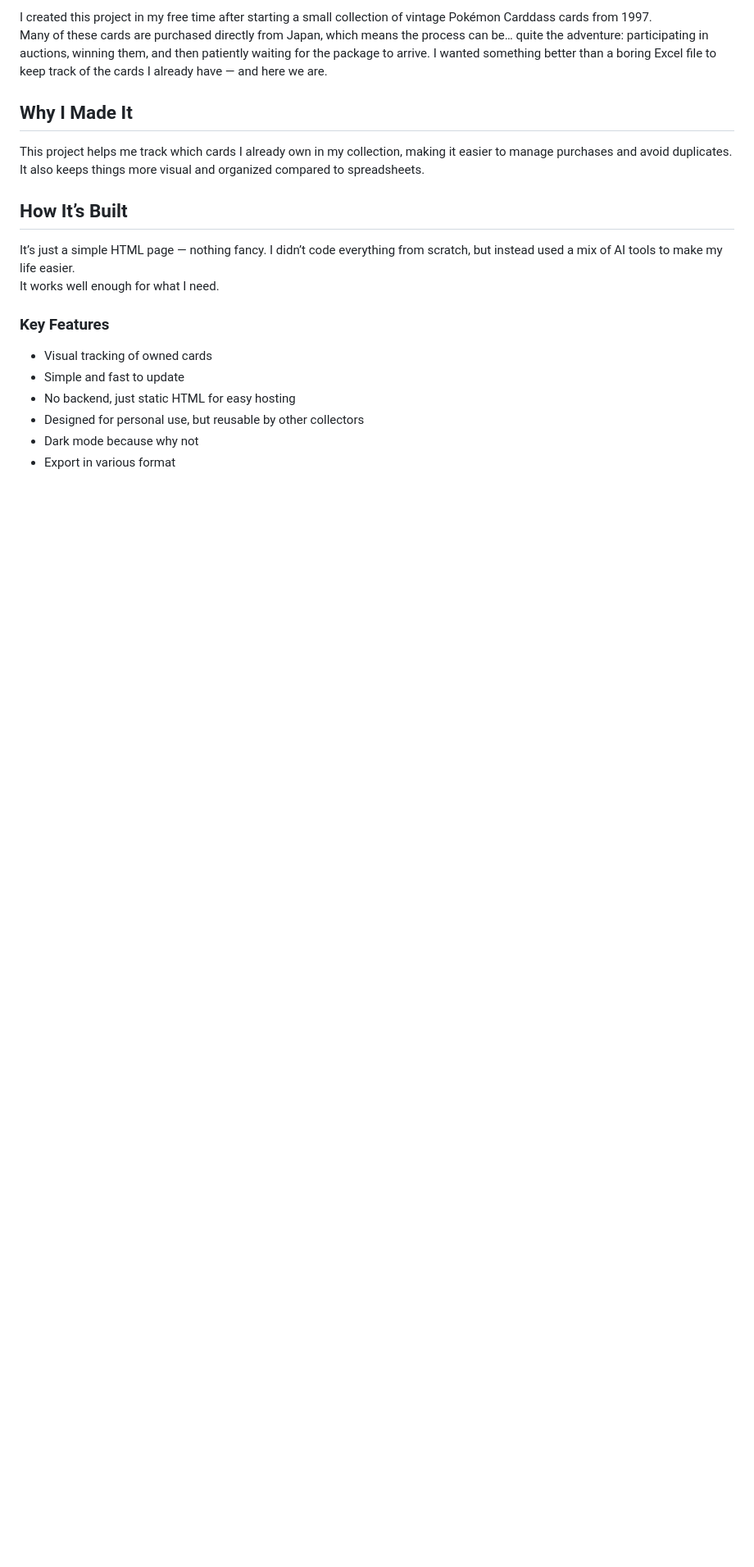
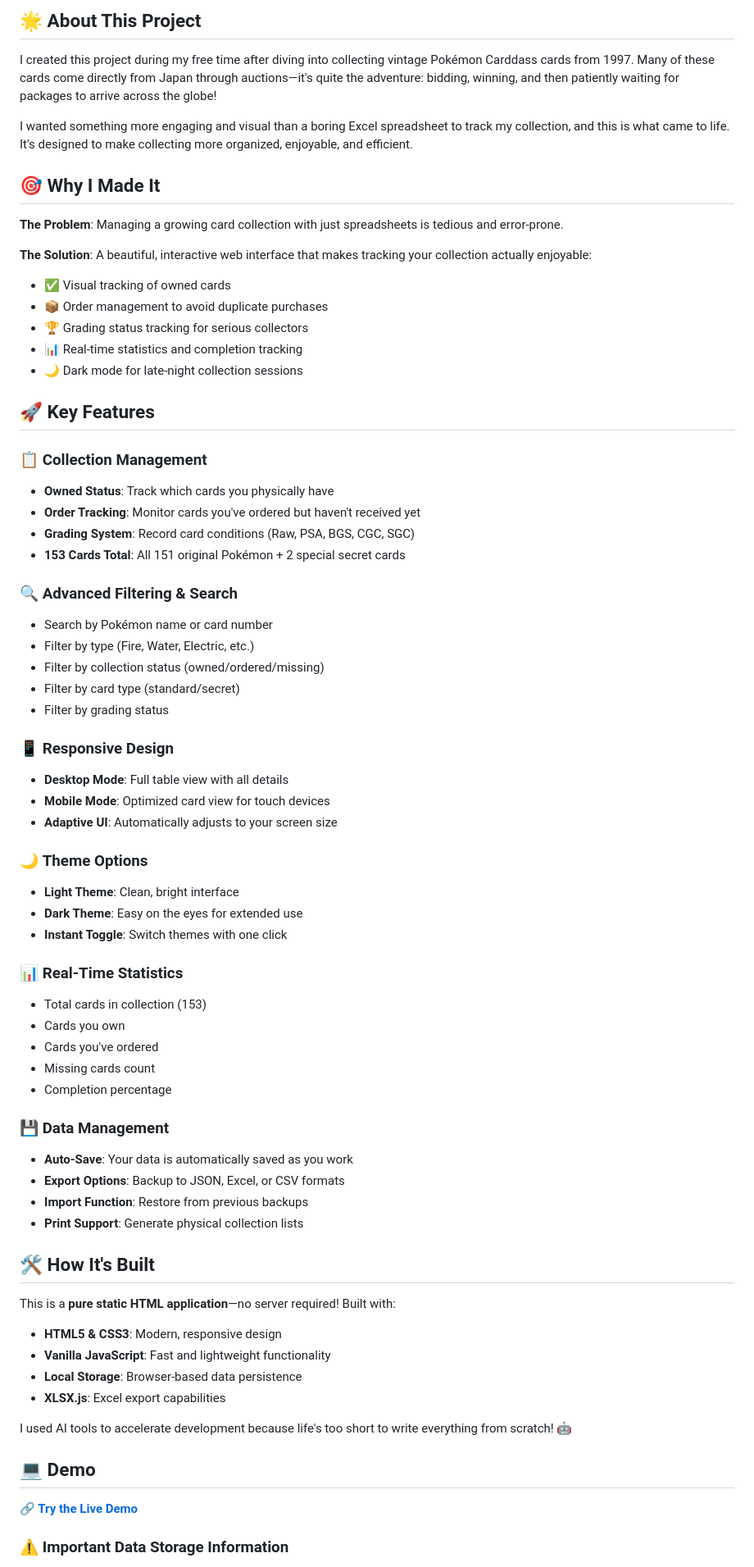
Before and after one commit to Stinocon/CarddassKeeper, a Markdown page: README.md, the part around one of its changes. Shown at 82% size. GitHub-like rendering; blank space fills up the shorter version.

```diff
--- a/README.md
+++ b/README.md
@@ -7,21 +6,72 @@ A static HTML page to keep track of the 1997 Bandai Carddass Pokémon collection
 
-I created this project in my free time after starting a small collection of vintage Pokémon Carddass cards from 1997.
-Many of these cards are purchased directly from Japan, which means the process can be… quite the adventure: participating in auctions, winning them, and then patiently waiting for the package to arrive. I wanted something better than a boring Excel file to keep track of the cards I already have — and here we are.
+## 🌟 About This Project
 
-## Why I Made It
+I created this project during my free time after diving into collecting vintage Pokémon Carddass cards from 1997. Many of these cards come directly from Japan through auctions—it's quite the adventure: bidding, winning, and then patiently waiting for packages to arrive across the globe!
 
-This project helps me track which cards I already own in my collection, making it easier to manage purchases and avoid duplicates.
-It also keeps things more visual and organized compared to spreadsheets.
+I wanted something more engaging and visual than a boring Excel spreadsheet to track my collection, and this is what came to life. It's designed to make collecting more organized, enjoyable, and efficient.
 
-## How It’s Built
+## 🎯 Why I Made It
 
-It’s just a simple HTML page — nothing fancy. I didn’t code everything from scratch, but instead used a mix of AI tools to make my life easier.
-It works well enough for what I need.
+**The Problem**: Managing a growing card collection with just spreadsheets is tedious and error-prone.
 
-### Key Features
-- Visual tracking of owned cards
-- Simple and fast to update
-- No backend, just static HTML for easy hosting
-- Designed for personal use, but reusable by other collectors
-- Dark mode because why not
-- Export in various format
+**The Solution**: A beautiful, interactive web interface that makes tracking your collection actually enjoyable:
+- ✅ Visual tracking of owned cards
+- 📦 Order management to avoid duplicate purchases
+- 🏆 Grading status tracking for serious collectors
+- 📊 Real-time statistics and completion tracking
+- 🌙 Dark mode for late-night collection sessions
+
+## 🚀 Key Features
+
+### 📋 **Collection Management**
+- **Owned Status**: Track which cards you physically have
+- **Order Tracking**: Monitor cards you've ordered but haven't received yet
+- **Grading System**: Record card conditions (Raw, PSA, BGS, CGC, SGC)
+- **153 Cards Total**: All 151 original Pokémon + 2 special secret cards
+
+### 🔍 **Advanced Filtering & Search**
+- Search by Pokémon name or card number
+- Filter by type (Fire, Water, Electric, etc.)
+- Filter by collection status (owned/ordered/missing)
+- Filter by card type (standard/secret)
+- Filter by grading status
+
+### 📱 **Responsive Design**
+- **Desktop Mode**: Full table view with all details
+- **Mobile Mode**: Optimized card view for touch devices
+- **Adaptive UI**: Automatically adjusts to your screen size
+
+### 🌙 **Theme Options**
+- **Light Theme**: Clean, bright interface
+- **Dark Theme**: Easy on the eyes for extended use
+- **Instant Toggle**: Switch themes with one click
+
+### 📊 **Real-Time Statistics**
+- Total cards in collection (153)
+- Cards you own
+- Cards you've ordered
+- Missing cards count
+- Completion percentage
+
+### 💾 **Data Management**
+- **Auto-Save**: Your data is automatically saved as you work
+- **Export Options**: Backup to JSON, Excel, or CSV formats
+- **Import Function**: Restore from previous backups
+- **Print Support**: Generate physical collection lists
+
+## 🛠️ How It's Built
+
+This is a **pure static HTML application**—no server required! Built with:
+- **HTML5 & CSS3**: Modern, responsive design
+- **Vanilla JavaScript**: Fast and lightweight functionality
+- **Local Storage**: Browser-based data persistence
+- **XLSX.js**: Excel export capabilities
+
+I used AI tools to accelerate development because life's too short to write everything from scratch! 🤖
+
+## 💻 Demo
+
+**🔗 [Try the Live Demo](https://stinocon.github.io/Pokedass-Manager/index.html)**
+
+### ⚠️ Important Data Storage Information
+
```
Also changed, not shown: other parts of README.md (+95 -36 lines).
